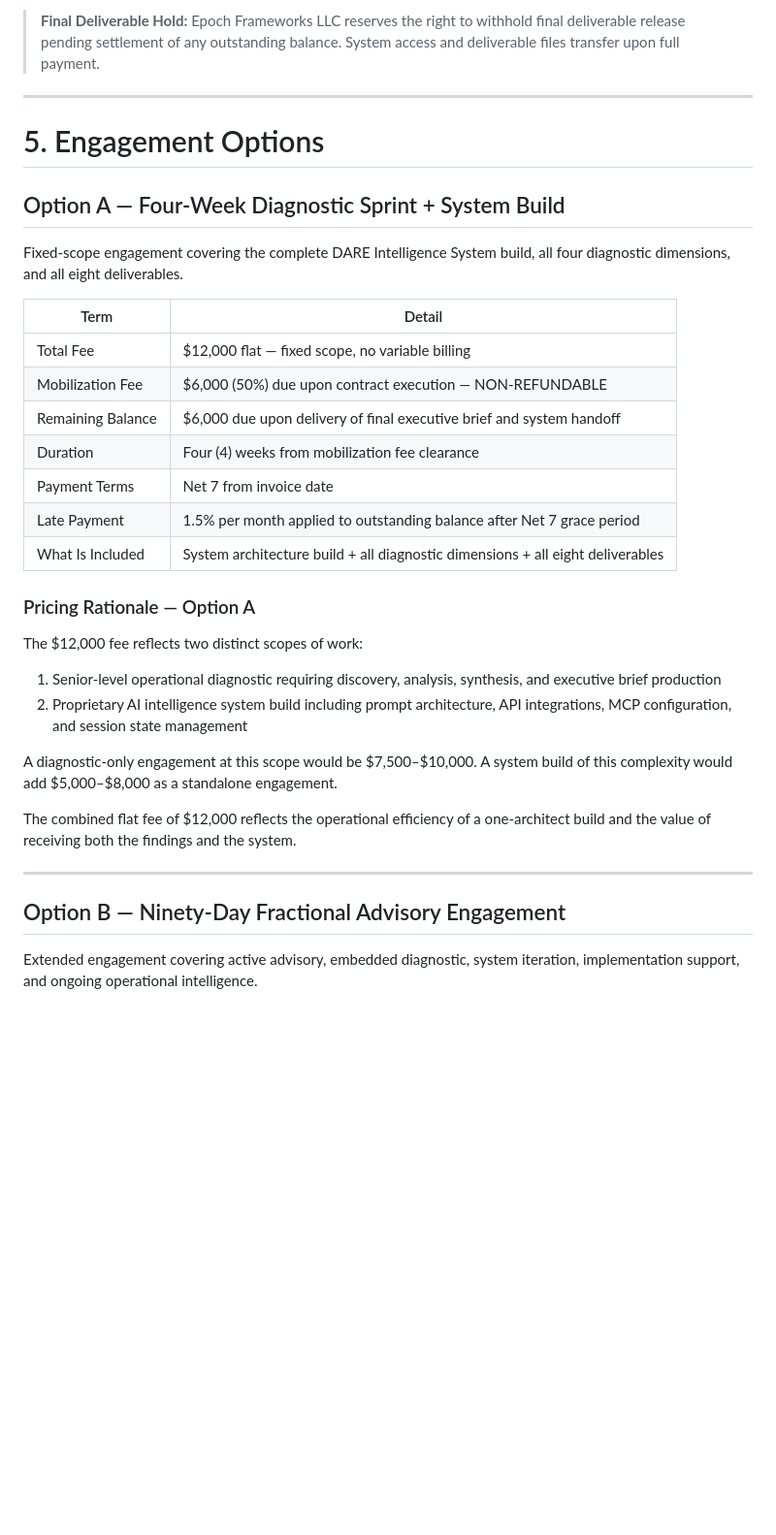
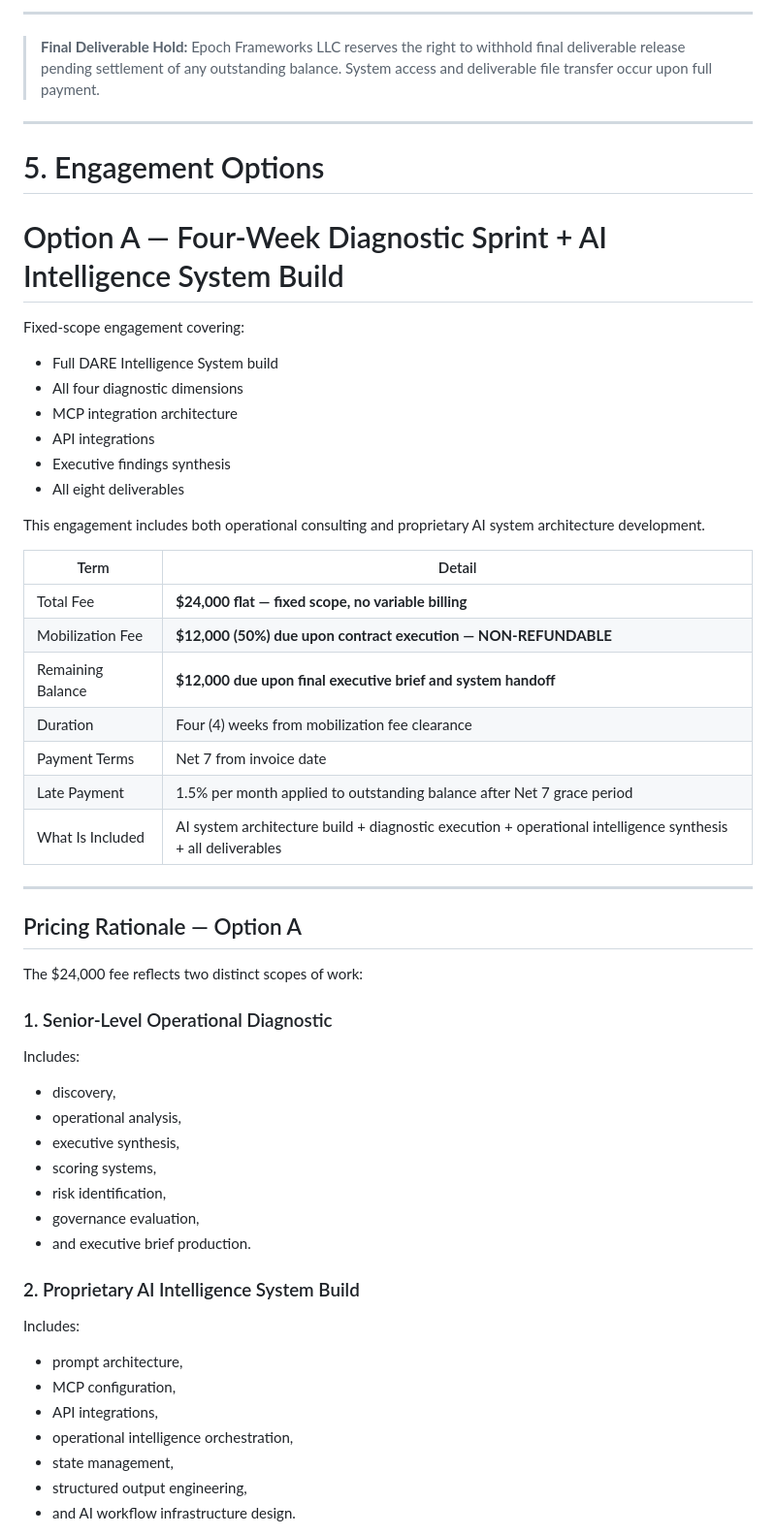
Before and after one commit to emcdo411/the-pro-power-discovery, a Markdown page: legal/SOW.md, the part around one of its changes. Shown at 97% size. GitHub-like rendering; blank space fills up the shorter version.

```diff
--- a/legal/SOW.md
+++ b/legal/SOW.md
@@ -98,37 +113,58 @@ Epoch Frameworks LLC will perform a structured diagnostic and intelligence syste
 
-> **Final Deliverable Hold:** Epoch Frameworks LLC reserves the right to withhold final deliverable release pending settlement of any outstanding balance. System access and deliverable files transfer upon full payment.
+---
+
+> **Final Deliverable Hold:** Epoch Frameworks LLC reserves the right to withhold final deliverable release pending settlement of any outstanding balance. System access and deliverable file transfer occur upon full payment.
 
 ---
 
 # 5. Engagement Options
 
-## Option A — Four-Week Diagnostic Sprint + System Build
+# Option A — Four-Week Diagnostic Sprint + AI Intelligence System Build
 
-Fixed-scope engagement covering the complete DARE Intelligence System build, all four diagnostic dimensions, and all eight deliverables.
+Fixed-scope engagement covering:
+
+- Full DARE Intelligence System build
+- All four diagnostic dimensions
+- MCP integration architecture
+- API integrations
+- Executive findings synthesis
+- All eight deliverables
+
+This engagement includes both operational consulting and proprietary AI system architecture development.
 
 | Term | Detail |
 |---|---|
-| Total Fee | $12,000 flat — fixed scope, no variable billing |
-| Mobilization Fee | $6,000 (50%) due upon contract execution — NON-REFUNDABLE |
-| Remaining Balance | $6,000 due upon delivery of final executive brief and system handoff |
+| Total Fee | **$24,000 flat — fixed scope, no variable billing** |
+| Mobilization Fee | **$12,000 (50%) due upon contract execution — NON-REFUNDABLE** |
+| Remaining Balance | **$12,000 due upon final executive brief and system handoff** |
 | Duration | Four (4) weeks from mobilization fee clearance |
 | Payment Terms | Net 7 from invoice date |
 | Late Payment | 1.5% per month applied to outstanding balance after Net 7 grace period |
-| What Is Included | System architecture build + all diagnostic dimensions + all eight deliverables |
-
-### Pricing Rationale — Option A
-
-The $12,000 fee reflects two distinct scopes of work:
-
-1. Senior-level operational diagnostic requiring discovery, analysis, synthesis, and executive brief production
-2. Proprietary AI intelligence system build including prompt architecture, API integrations, MCP configuration, and session state management
-
-A diagnostic-only engagement at this scope would be $7,500–$10,000. A system build of this complexity would add $5,000–$8,000 as a standalone engagement.
-
-The combined flat fee of $12,000 reflects the operational efficiency of a one-architect build and the value of receiving both the findings and the system.
+| What Is Included | AI system architecture build + diagnostic execution + operational intelligence synthesis + all deliverables |
 
 ---
 
-## Option B — Ninety-Day Fractional Advisory Engagement
+## Pricing Rationale — Option A
 
-Extended engagement covering active advisory, embedded diagnostic, system iteration, implementation support, and ongoing operational intelligence.
+The $24,000 fee reflects two distinct scopes of work:
+
+### 1. Senior-Level Operational Diagnostic
+Includes:
+- discovery,
+- operational analysis,
+- executive synthesis,
+- scoring systems,
+- risk identification,
+- governance evaluation,
+- and executive brief production.
+
+### 2. Proprietary AI Intelligence System Build
+Includes:
+- prompt architecture,
+- MCP configuration,
+- API integrations,
+- operational intelligence orchestration,
+- state management,
+- structured output engineering,
+- and AI workflow infrastructure design.
+
```
Also changed, not shown: other parts of legal/SOW.md (+123 -65 lines).
